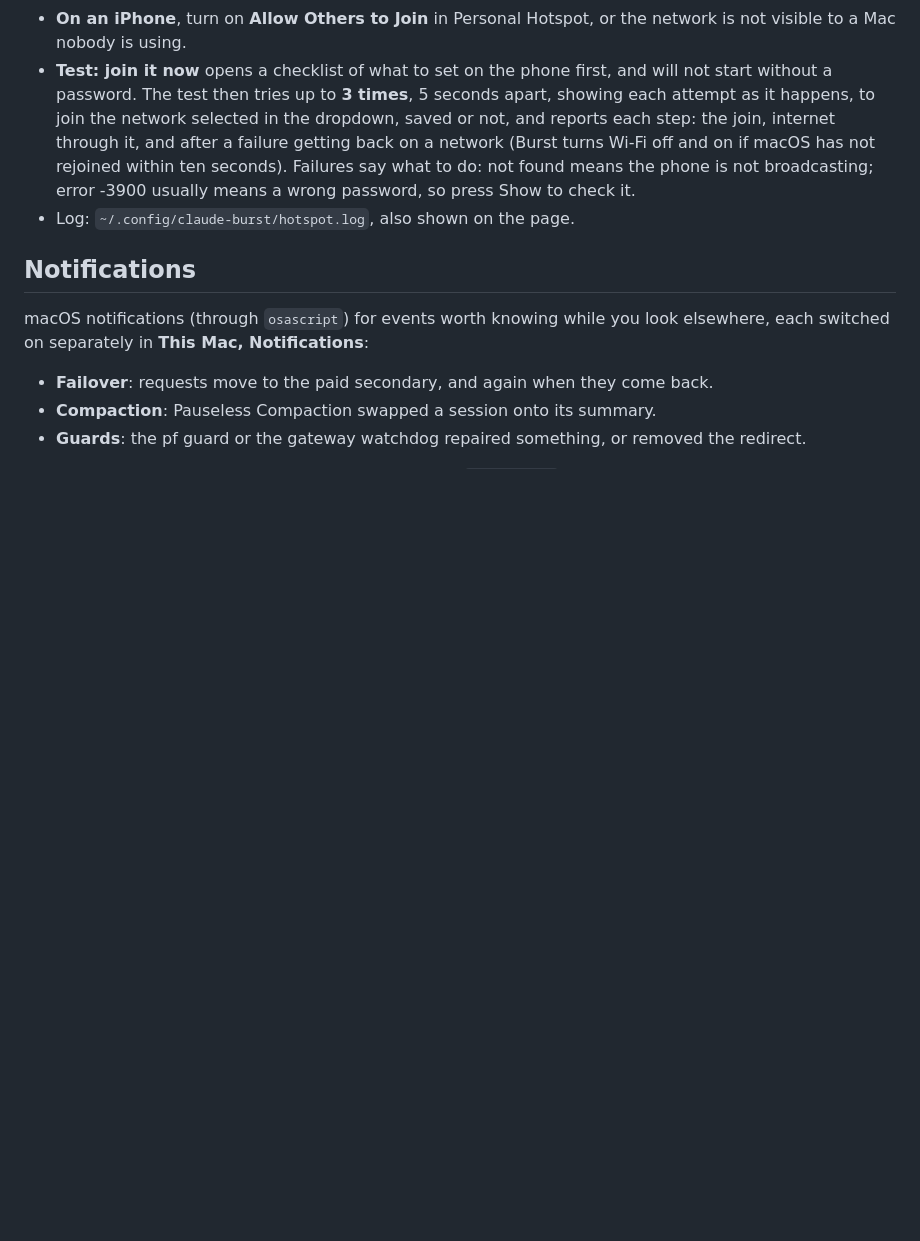
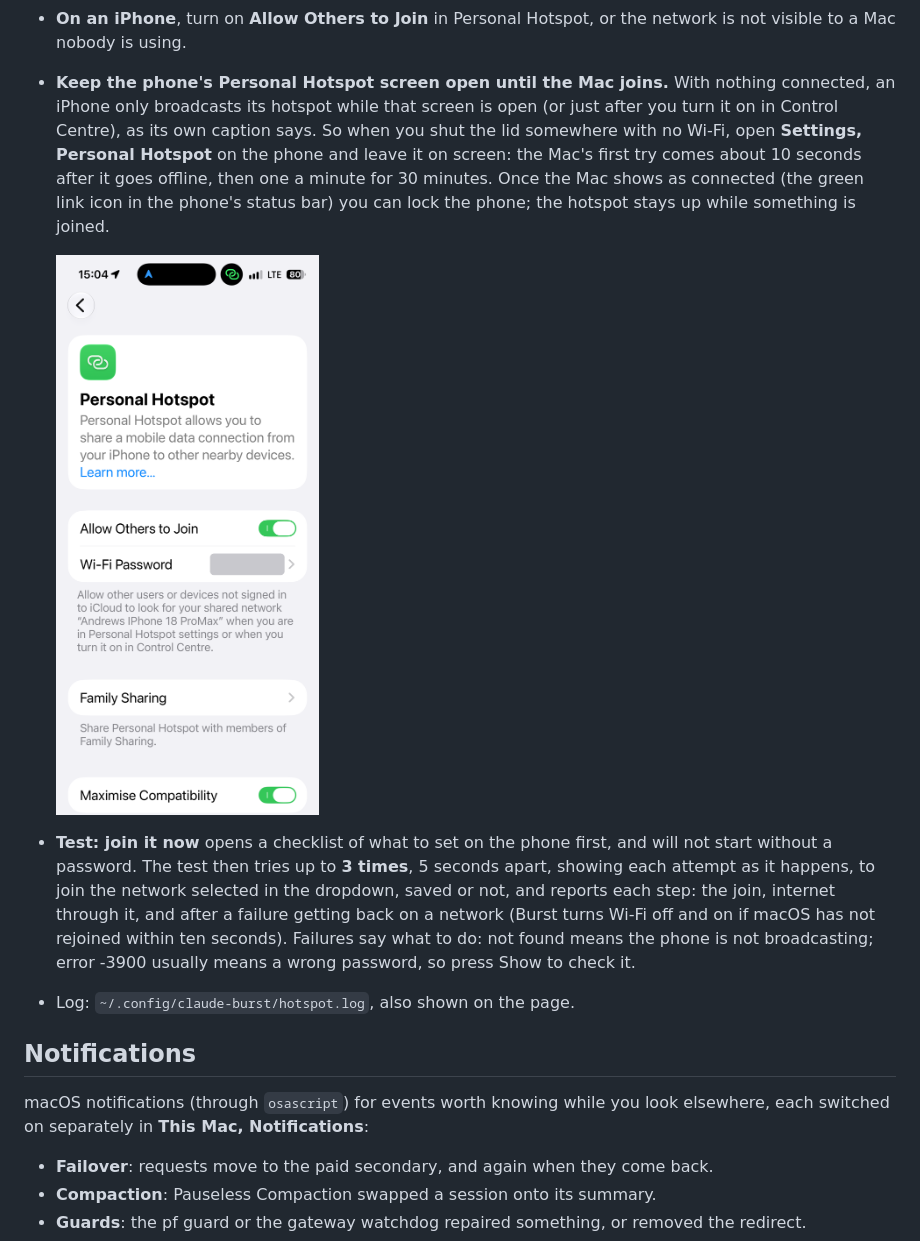
Before and after one commit to andrewbakercloudscale/claude-burst, a Markdown page: docs/lid-and-hotspot.md, the part around the change. Rendered like a GitHub page; pictures changed too: docs/screenshots/iphone-personal-hotspot.png (added); blank space fills up the shorter version.

Commit message:
Docs: keep the iPhone's Personal Hotspot screen open until the Mac joins
With nothing connected an iPhone only broadcasts while that screen is
open, so the Mac's tries after the lid shuts fail with 'Could not find
network'. Say so as a step, with a screenshot (password hidden), and
when the tries come.

```diff
--- a/docs/lid-and-hotspot.md
+++ b/docs/lid-and-hotspot.md
@@ -61,6 +61,9 @@ With the lid shut macOS does not join a phone's hotspot by itself (Instant Hotsp
 - **If the hotspot itself drops**, the watcher starts again within about 10 seconds. It can only rejoin while the phone is broadcasting: an iPhone hides its hotspot once nothing is connected and its Personal Hotspot screen is closed, and every try then fails with "Could not find network" until the phone shows it again.
 - **Password**: required, stored in the login Keychain as service `claude-burst-hotspot`. Without it macOS refuses a join made by a background process (error -3900) even for a network it knows, so Save refuses a network with no password. **Show** beside the field unmasks a typed password, or reads the stored one after Touch ID, to check it by eye. The field is not a browser password field, so Chrome does not offer to save it.
 - **On an iPhone**, turn on **Allow Others to Join** in Personal Hotspot, or the network is not visible to a Mac nobody is using.
+- **Keep the phone's Personal Hotspot screen open until the Mac joins.** With nothing connected, an iPhone only broadcasts its hotspot while that screen is open (or just after you turn it on in Control Centre), as its own caption says. So when you shut the lid somewhere with no Wi-Fi, open **Settings, Personal Hotspot** on the phone and leave it on screen: the Mac's first try comes about 10 seconds after it goes offline, then one a minute for 30 minutes. Once the Mac shows as connected (the green link icon in the phone's status bar) you can lock the phone; the hotspot stays up while something is joined.
+
+  <img src="screenshots/iphone-personal-hotspot.png" alt="iPhone Settings, Personal Hotspot: Allow Others to Join on, password hidden" width="300">
 - **Test: join it now** opens a checklist of what to set on the phone first, and will not start without a password. The test then tries up to **3 times**, 5 seconds apart, showing each attempt as it happens, to join the network selected in the dropdown, saved or not, and reports each step: the join, internet through it, and after a failure getting back on a network (Burst turns Wi-Fi off and on if macOS has not rejoined within ten seconds). Failures say what to do: not found means the phone is not broadcasting; error -3900 usually means a wrong password, so press Show to check it.
 - Log: `~/.config/claude-burst/hotspot.log`, also shown on the page.
 
```
